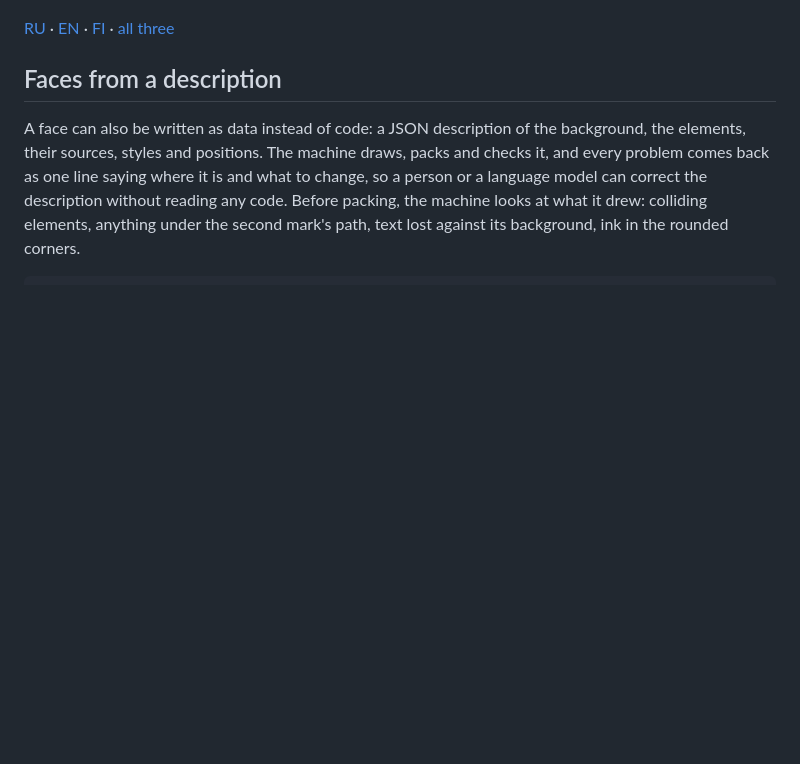
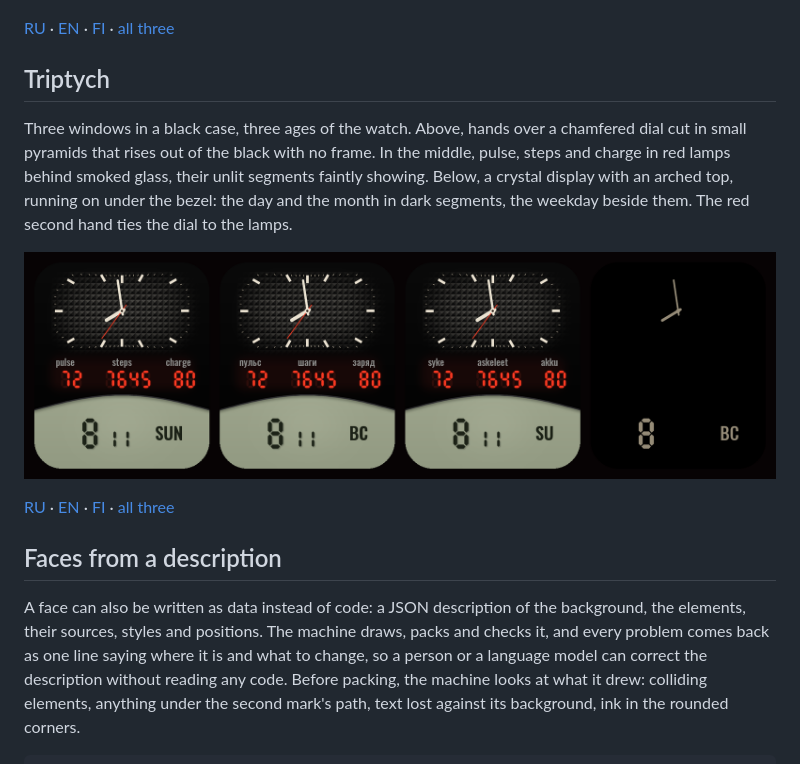
Before and after one commit to Shumtugle/hwt-machine, a Markdown page: README.md, the part around the change. Rendered like a GitHub page; pictures changed too: docs/img/triptych.png (added); blank space fills up the shorter version.

```diff
--- a/README.md
+++ b/README.md
@@ -112,6 +112,22 @@ radius 44, 33 px in from the edges.
 [FI](https://github.com/Shumtugle/hwt-machine/raw/main/docs/faces/rubis-fi.hwt) ·
 [all three](https://github.com/Shumtugle/hwt-machine/raw/main/docs/faces/rubis.hwt)
 
+## Triptych
+
+Three windows in a black case, three ages of the watch. Above, hands over a chamfered
+dial cut in small pyramids that rises out of the black with no frame. In the middle,
+pulse, steps and charge in red lamps behind smoked glass, their unlit segments faintly
+showing. Below, a crystal display with an arched top, running on under the bezel: the
+day and the month in dark segments, the weekday beside them. The red second hand ties
+the dial to the lamps.
+
+![Triptych in English, Russian, Finnish, and its always-on screen](docs/img/triptych.png)
+
+[RU](https://github.com/Shumtugle/hwt-machine/raw/main/docs/faces/triptych-ru.hwt) ·
+[EN](https://github.com/Shumtugle/hwt-machine/raw/main/docs/faces/triptych-en.hwt) ·
+[FI](https://github.com/Shumtugle/hwt-machine/raw/main/docs/faces/triptych-fi.hwt) ·
+[all three](https://github.com/Shumtugle/hwt-machine/raw/main/docs/faces/triptych.hwt)
+
 ## Faces from a description
 
 A face can also be written as data instead of code: a JSON description of the
```
Also changed, not shown: docs/AUTHORING.md (+4 -2 lines), 13 other files.
